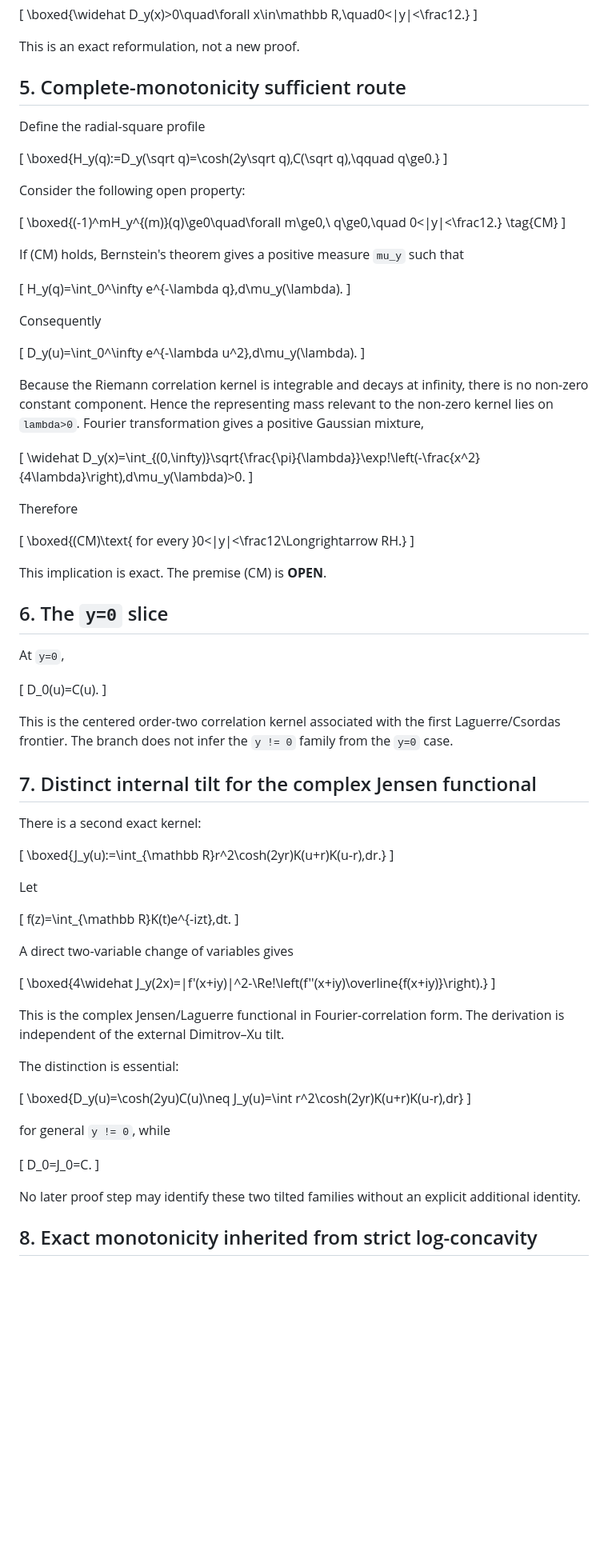
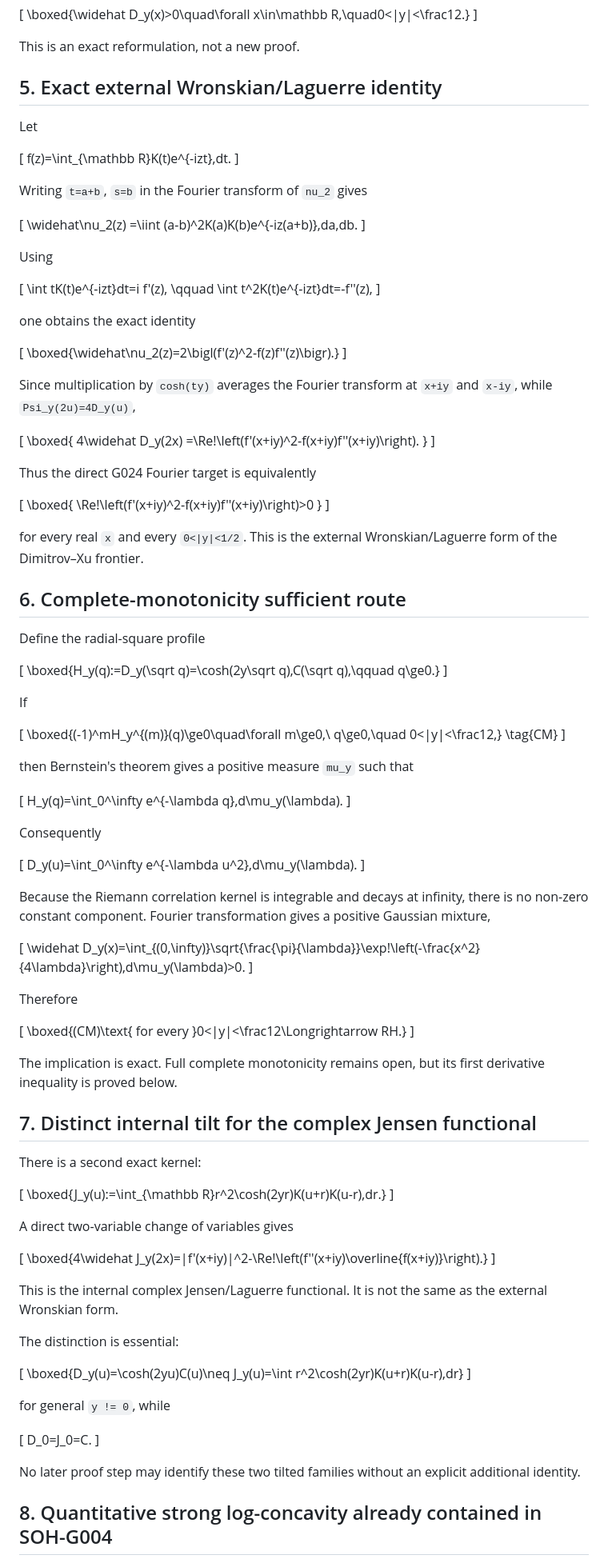
Before and after one commit to AdrianLipa90/secret-of-a-half, a Markdown page: research/SOH_G024_JENSEN_WIENER_KERNEL_V0_1.md, the part around one of its changes. Shown at 80% size. Drawn GitHub-style; blank space fills up the shorter version.

```diff
--- a/research/SOH_G024_JENSEN_WIENER_KERNEL_V0_1.md
+++ b/research/SOH_G024_JENSEN_WIENER_KERNEL_V0_1.md
@@ -105,7 +105,55 @@ Since `D_y` is real, even and integrable, its Fourier transform is continuous an
 
 This is an exact reformulation, not a new proof.
 
-## 5. Complete-monotonicity sufficient route
+## 5. Exact external Wronskian/Laguerre identity
+
+Let
+
+\[
+f(z)=\int_{\mathbb R}K(t)e^{-izt}\,dt.
+\]
+
+Writing `t=a+b`, `s=b` in the Fourier transform of `nu_2` gives
+
+\[
+\widehat\nu_2(z)
+=\iint (a-b)^2K(a)K(b)e^{-iz(a+b)}\,da\,db.
+\]
+
+Using
+
+\[
+\int tK(t)e^{-izt}dt=i f'(z),
+\qquad
+\int t^2K(t)e^{-izt}dt=-f''(z),
+\]
+
+one obtains the exact identity
+
+\[
+\boxed{\widehat\nu_2(z)=2\bigl(f'(z)^2-f(z)f''(z)\bigr).}
+\]
+
+Since multiplication by `cosh(ty)` averages the Fourier transform at `x+iy` and `x-iy`, while `Psi_y(2u)=4D_y(u)`,
+
+\[
+\boxed{
+4\widehat D_y(2x)
+=\Re\!\left(f'(x+iy)^2-f(x+iy)f''(x+iy)\right).
+}
+\]
+
+Thus the direct G024 Fourier target is equivalently
+
+\[
+\boxed{
+\Re\!\left(f'(x+iy)^2-f(x+iy)f''(x+iy)\right)>0
+}
+\]
+
+for every real `x` and every `0<|y|<1/2`. This is the external Wronskian/Laguerre form of the Dimitrov–Xu frontier.
+
+## 6. Complete-monotonicity sufficient route
 
 Define the radial-square profile
 
@@ -113,14 +161,14 @@ Define the radial-square profile
 \boxed{H_y(q):=D_y(\sqrt q)=\cosh(2y\sqrt q)\,C(\sqrt q),\qquad q\ge0.}
 \]
 
-Consider the following open property:
+If
 
 \[
-\boxed{(-1)^mH_y^{(m)}(q)\ge0\quad\forall m\ge0,\ q\ge0,\quad 0<|y|<\frac12.}
+\boxed{(-1)^mH_y^{(m)}(q)\ge0\quad\forall m\ge0,\ q\ge0,\quad 0<|y|<\frac12,}
 \tag{CM}
 \]
 
-If (CM) holds, Bernstein's theorem gives a positive measure `mu_y` such that
+then Bernstein's theorem gives a positive measure `mu_y` such that
 
 \[
 H_y(q)=\int_0^\infty e^{-\lambda q}\,d\mu_y(\lambda).
@@ -132,7 +180,7 @@ Consequently
 D_y(u)=\int_0^\infty e^{-\lambda u^2}\,d\mu_y(\lambda).
 \]
 
-Because the Riemann correlation kernel is integrable and decays at infinity, there is no non-zero constant component. Hence the representing mass relevant to the non-zero kernel lies on `lambda>0`. Fourier transformation gives a positive Gaussian mixture,
+Because the Riemann correlation kernel is integrable and decays at infinity, there is no non-zero constant component. Fourier transformation gives a positive Gaussian mixture,
 
 \[
 \widehat D_y(x)=\int_{(0,\infty)}\sqrt{\frac{\pi}{\lambda}}\exp\!\left(-\frac{x^2}{4\lambda}\right)\,d\mu_y(\lambda)>0.
@@ -144,17 +192,7 @@ Therefore
 \boxed{(CM)\text{ for every }0<|y|<\frac12\Longrightarrow RH.}
 \]
 
-This implication is exact. The premise (CM) is **OPEN**.
-
-## 6. The `y=0` slice
-
-At `y=0`,
-
-\[
-D_0(u)=C(u).
-\]
-
-This is the centered order-two correlation kernel associated with the first Laguerre/Csordas frontier. The branch does not infer the `y != 0` family from the `y=0` case.
+The implication is exact. Full complete monotonicity remains open, but its first derivative inequality is proved below.
 
 ## 7. Distinct internal tilt for the complex Jensen functional
 
@@ -164,19 +202,13 @@ There is a second exact kernel:
 \boxed{J_y(u):=\int_{\mathbb R}r^2\cosh(2yr)K(u+r)K(u-r)\,dr.}
 \]
 
-Let
-
-\[
-f(z)=\int_{\mathbb R}K(t)e^{-izt}\,dt.
-\]
-
 A direct two-variable change of variables gives
 
 \[
 \boxed{4\widehat J_y(2x)=|f'(x+iy)|^2-\Re\!\left(f''(x+iy)\overline{f(x+iy)}\right).}
 \]
 
-This is the complex Jensen/Laguerre functional in Fourier-correlation form. The derivation is independent of the external Dimitrov–Xu tilt.
+This is the internal complex Jensen/Laguerre functional. It is not the same as the external Wronskian form.
 
 The distinction is essential:
 
@@ -192,5 +224,5 @@ D_0=J_0=C.
 
 No later proof step may identify these two tilted families without an explicit additional identity.
 
-## 8. Exact monotonicity inherited from strict log-concavity
+## 8. Quantitative strong log-concavity already contained in SOH-G004
 
```
Also changed, not shown: other parts of research/SOH_G024_JENSEN_WIENER_KERNEL_V0_1.md (+169 -34 lines).
